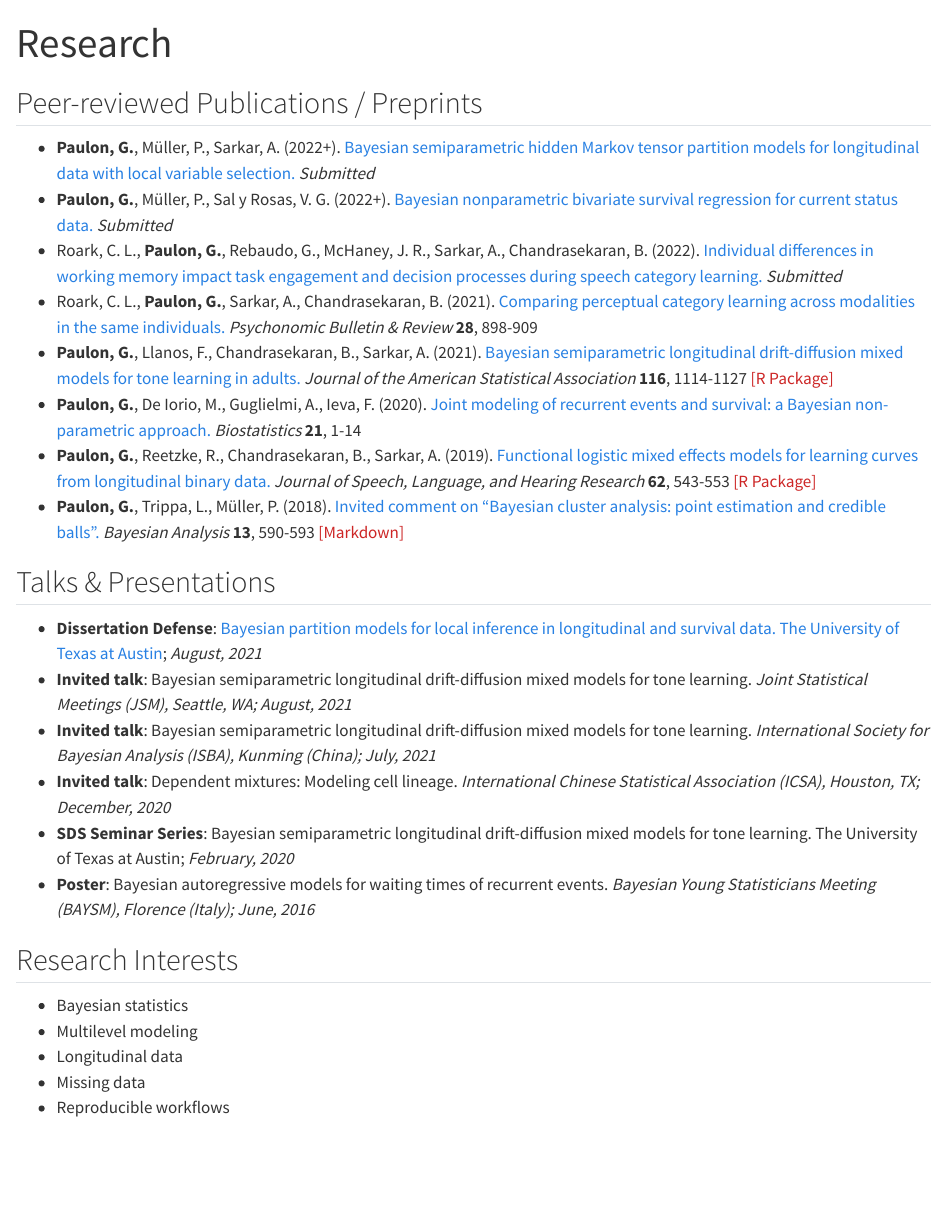
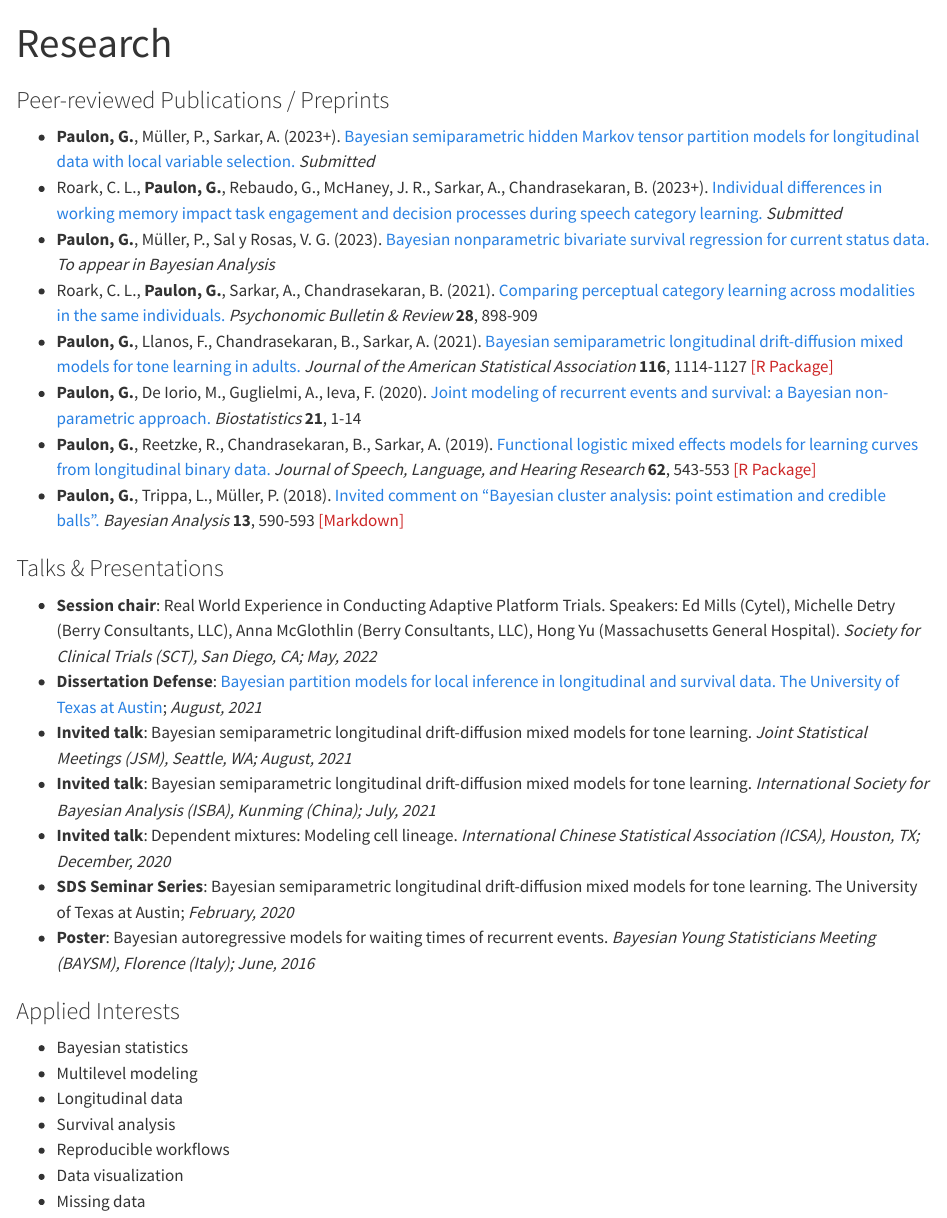
Before and after one commit to giorgiopaulon/giorgiopaulon.github.io, a Quarto document (research.qmd): the page in a window 1100 px wide, from its top. Rendered offline with R 4.5, knitr and Pandoc in place of Quarto, with nearby package versions.

Commit message:
General conference updates

```diff
--- a/_quarto.yml
+++ b/_quarto.yml
@@ -7,8 +7,7 @@ website:
   title: "Giorgio Paulon"
   site-url: "https://giorgiopaulon.github.io"
   navbar:
-    title: false
-    background: light
+    title: "Giorgio Paulon"
     pinned: true
     left:
       - text: "About"
@@ -25,8 +24,9 @@ website:
       - icon: mortarboard-fill
         href: https://scholar.google.it/citations?user=j-caV3AAAAAJ&hl=en
   page-footer:
+    border: false
     center:
-      - text: "© 2022 Giorgio Paulon"
+      - text: "© 2023 Giorgio Paulon"
 
 format:
   html:
--- a/research.qmd
+++ b/research.qmd
@@ -2,11 +2,12 @@
 title: "Research"
 ---
 
-## Peer-reviewed Publications / Preprints
 
-* **Paulon, G.**, Müller, P., Sarkar, A. (2022+). [Bayesian semiparametric hidden Markov tensor partition models for longitudinal data with local variable selection.](https://arxiv.org/abs/2108.08439) *Submitted*
-* **Paulon, G.**, Müller, P., Sal y Rosas, V. G. (2022+). [Bayesian nonparametric bivariate survival regression for current status data.](https://arxiv.org/abs/2009.06460) *Submitted*
-* Roark, C. L., **Paulon, G.**, Rebaudo, G., McHaney, J. R., Sarkar, A., Chandrasekaran, B. (2022). [Individual differences in working memory impact task engagement and decision processes during speech category learning.](https://psyarxiv.com/fzqht/) *Submitted*
+### Peer-reviewed Publications / Preprints
+
+* **Paulon, G.**, Müller, P., Sarkar, A. (2023+). [Bayesian semiparametric hidden Markov tensor partition models for longitudinal data with local variable selection.](https://arxiv.org/abs/2108.08439) *Submitted*
+* Roark, C. L., **Paulon, G.**, Rebaudo, G., McHaney, J. R., Sarkar, A., Chandrasekaran, B. (2023+). [Individual differences in working memory impact task engagement and decision processes during speech category learning.](https://psyarxiv.com/fzqht/) *Submitted*
+* **Paulon, G.**, Müller, P., Sal y Rosas, V. G. (2023). [Bayesian nonparametric bivariate survival regression for current status data.](https://arxiv.org/abs/2009.06460) *To appear in Bayesian Analysis*
 * Roark, C. L., **Paulon, G.**, Sarkar, A., Chandrasekaran, B. (2021). [Comparing perceptual category learning across modalities in the same individuals.](https://link.springer.com/article/10.3758/s13423-021-01878-0) *Psychonomic Bulletin & Review* **28**, 898-909
 * **Paulon, G.**, Llanos, F., Chandrasekaran, B., Sarkar, A. (2021). [Bayesian semiparametric longitudinal drift-diffusion mixed models for tone learning in adults.](https://www.tandfonline.com/doi/full/10.1080/01621459.2020.1801448) *Journal of the American Statistical Association* **116**, 1114-1127 <a style="color:rgb(205,38,38);" href="https://CRAN.R-project.org/package=lddmm">[R Package]</a>
 * **Paulon, G.**, De Iorio, M., Guglielmi, A., Ieva, F. (2020). [Joint modeling of recurrent events and survival: a Bayesian non-parametric approach.](https://academic.oup.com/biostatistics/advance-article-abstract/doi/10.1093/biostatistics/kxy026/5050476?redirectedFrom=fulltext) *Biostatistics* **21**, 1-14
@@ -15,8 +16,10 @@ title: "Research"
   credible balls".](https://projecteuclid.org/euclid.ba/1508378464) *Bayesian Analysis* **13**, 590-593 <a style="color:rgb(205,38,38);" href="https://giorgiopaulon.github.io/Discussion_Wade">[Markdown]</a>
 
 
-## Talks & Presentations
+### Talks & Presentations
 
+
+* **Session chair**: Real World Experience in Conducting Adaptive Platform Trials. Speakers: Ed Mills (Cytel), Michelle Detry (Berry Consultants, LLC), Anna McGlothlin (Berry Consultants, LLC), Hong Yu (Massachusetts General Hospital). *Society for Clinical Trials (SCT), San Diego, CA; May, 2022*
 * **Dissertation Defense**: [Bayesian partition models for local inference in longitudinal and survival data. The University of Texas at Austin](/files/dissertation_defense.pdf); *August, 2021*
 * **Invited talk**: Bayesian semiparametric longitudinal drift-diffusion mixed models for tone learning. *Joint Statistical Meetings (JSM), Seattle, WA; August, 2021*
 * **Invited talk**: Bayesian semiparametric longitudinal drift-diffusion mixed models for tone learning. *International Society for Bayesian Analysis (ISBA), Kunming (China); July, 2021*
@@ -25,10 +28,12 @@ title: "Research"
 * **Poster**: Bayesian autoregressive models for waiting times of recurrent events. *Bayesian Young Statisticians Meeting (BAYSM), Florence (Italy); June, 2016*
 
 
-## Research Interests
+### Applied Interests
 
 * Bayesian statistics
 * Multilevel modeling
 * Longitudinal data
+* Survival analysis
+* Reproducible workflows
+* Data visualization
 * Missing data
-* Reproducible workflows
--- a/styles.scss
+++ b/styles.scss
@@ -140,11 +140,6 @@ $btn-close-hover-opacity:    1 !default;
 
 /*-- scss:rules --*/
 
-
-// This removes the horizontal line before the footer
-.nav-footer {
-  border-top: none !important;
-}
 
 
 // Change size and style for captions
```
Also changed, not shown: docs/search.json, _quarto.yml (2 more changed lines), 5 other files.
